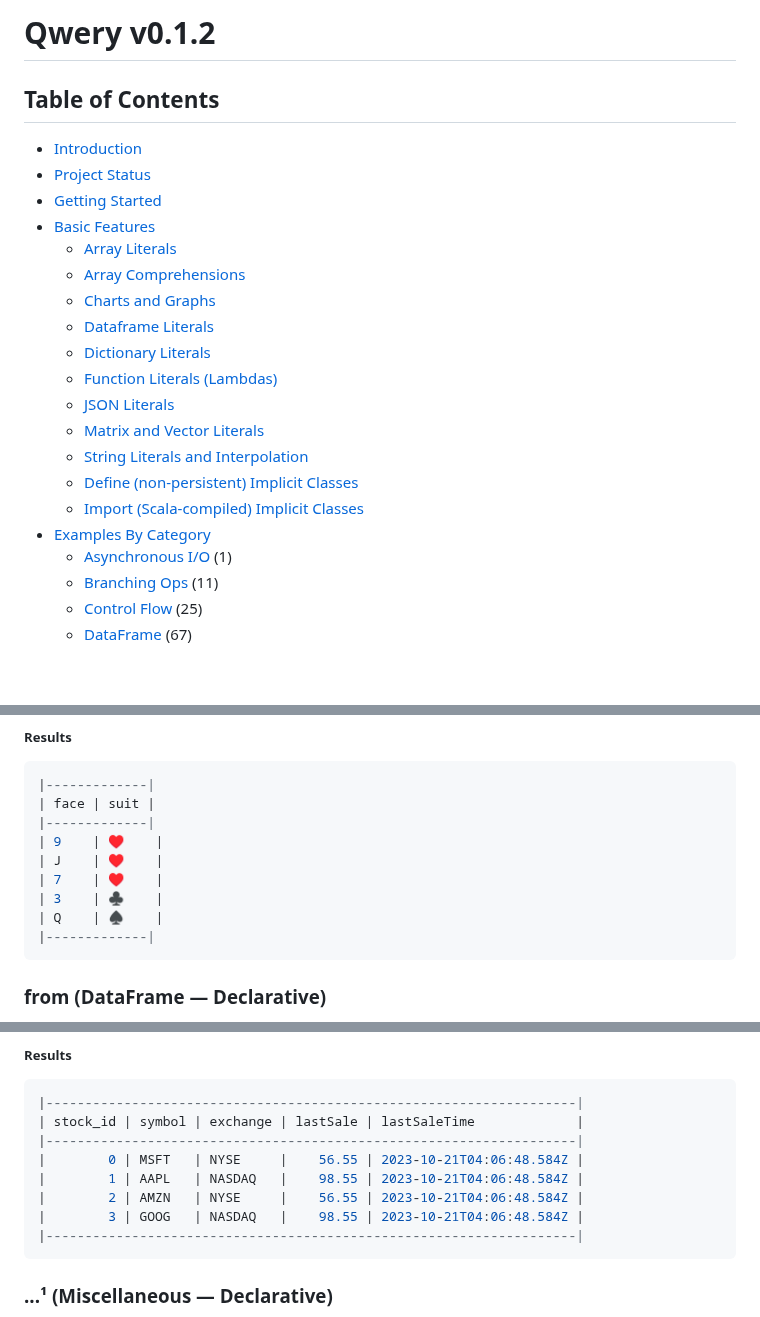
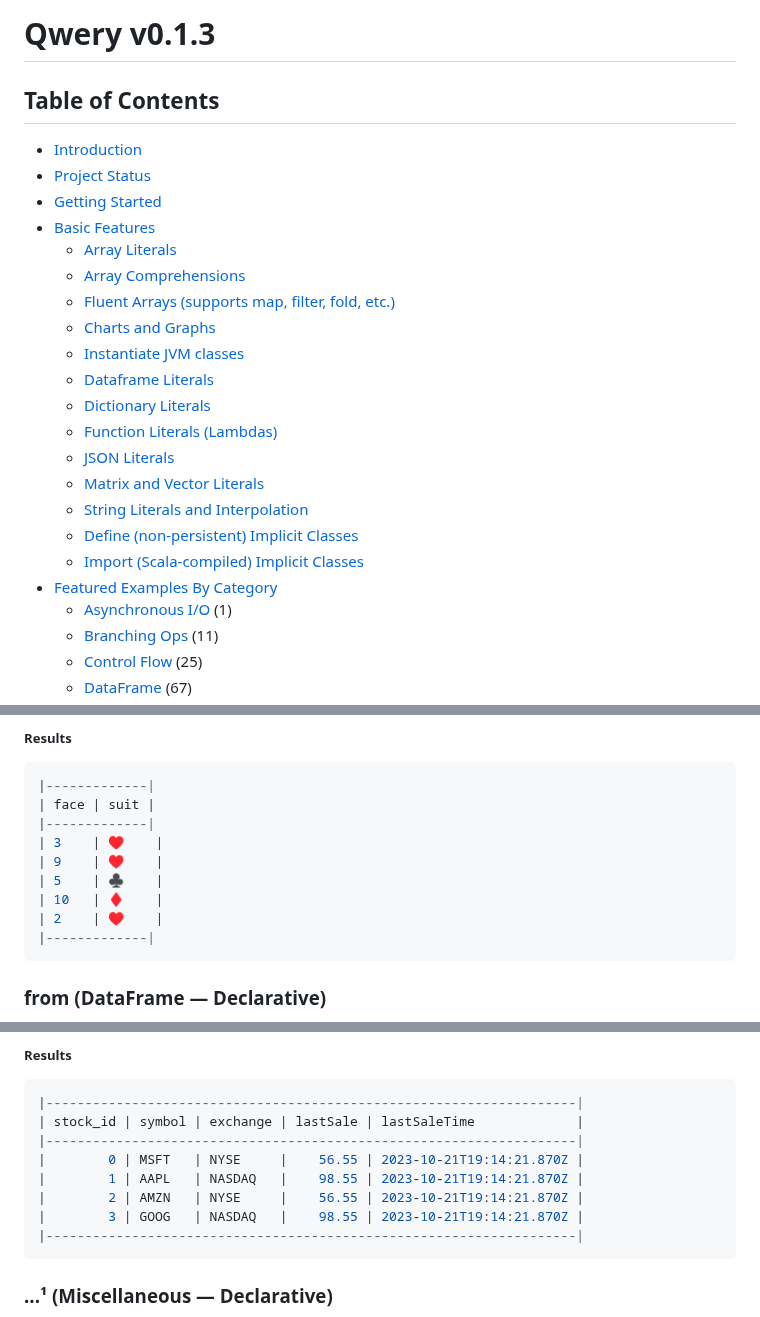
Before and after one commit to ldaniels528/lollypop, a Markdown page: README.md, 3 parts joined by grey strips. Rendered like a GitHub page; blank space fills up the shorter version.

````diff
--- a/README.md
+++ b/README.md
@@ -1,4 +1,4 @@
-Qwery v0.1.2
+Qwery v0.1.3
 ============
 
 ## Table of Contents
@@ -9,6 +9,8 @@ Qwery v0.1.2
   * <a href="#Array_Literals">Array Literals</a>
   * <a href="#Array_Comprehensions">Array Comprehensions</a>
+  * <a href="#Fluent_Arrays_supports_map_filter_fold_etc_">Fluent Arrays (supports map, filter, fold, etc.)</a>
   * <a href="#Charts_and_Graphs">Charts and Graphs</a>
+  * <a href="#Instantiate_JVM_classes">Instantiate JVM classes</a>
   * <a href="#Dataframe_Literals">Dataframe Literals</a>
   * <a href="#Dictionary_Literals">Dictionary Literals</a>
   * <a href="#Function_Literals_Lambdas_">Function Literals (Lambdas)</a>
@@ -17,7 +19,7 @@ Qwery v0.1.2
   * <a href="#String_Literals_and_Interpolation">String Literals and Interpolation</a>
   * <a href="#Define_non_persistent_Implicit_Classes">Define (non-persistent) Implicit Classes</a>
   * <a href="#Import_Scala_compiled_Implicit_Classes">Import (Scala-compiled) Implicit Classes</a>
-* <a href="#Examples">Examples By Category</a>
+* <a href="#Examples">Featured Examples By Category</a>
   * <a href="#Asynchronous_I_O">Asynchronous I/O</a> (1)
   * <a href="#Branching_Ops">Branching Ops</a> (11)
   * <a href="#Control_Flow">Control Flow</a> (25)
@@ -1530,11 +1564,11 @@ deck.shuffle()
 |-------------|
 | face | suit |
 |-------------|
+| 3    | ♥    |
 | 9    | ♥    |
-| J    | ♥    |
-| 7    | ♥    |
-| 3    | ♣    |
-| Q    | ♠    |
+| 5    | ♣    |
+| 10   | ♦    |
+| 2    | ♥    |
 |-------------|
 ```
 ### from (DataFrame &#8212; Declarative)
@@ -2868,10 +2902,10 @@ declare table if not exists TradingSystem (
 |--------------------------------------------------------------------|
 | stock_id | symbol | exchange | lastSale | lastSaleTime             |
 |--------------------------------------------------------------------|
-|        0 | MSFT   | NYSE     |    56.55 | 2023-10-21T04:06:48.584Z |
-|        1 | AAPL   | NASDAQ   |    98.55 | 2023-10-21T04:06:48.584Z |
-|        2 | AMZN   | NYSE     |    56.55 | 2023-10-21T04:06:48.584Z |
-|        3 | GOOG   | NASDAQ   |    98.55 | 2023-10-21T04:06:48.584Z |
+|        0 | MSFT   | NYSE     |    56.55 | 2023-10-21T19:14:21.870Z |
+|        1 | AAPL   | NASDAQ   |    98.55 | 2023-10-21T19:14:21.870Z |
+|        2 | AMZN   | NYSE     |    56.55 | 2023-10-21T19:14:21.870Z |
+|        3 | GOOG   | NASDAQ   |    98.55 | 2023-10-21T19:14:21.870Z |
 |--------------------------------------------------------------------|
 ```
 ### ...¹ (Miscellaneous &#8212; Declarative)
````
Also changed, not shown: other parts of README.md (+89 -57 lines), docs/images/Small_Caps.png, 1 other file.
